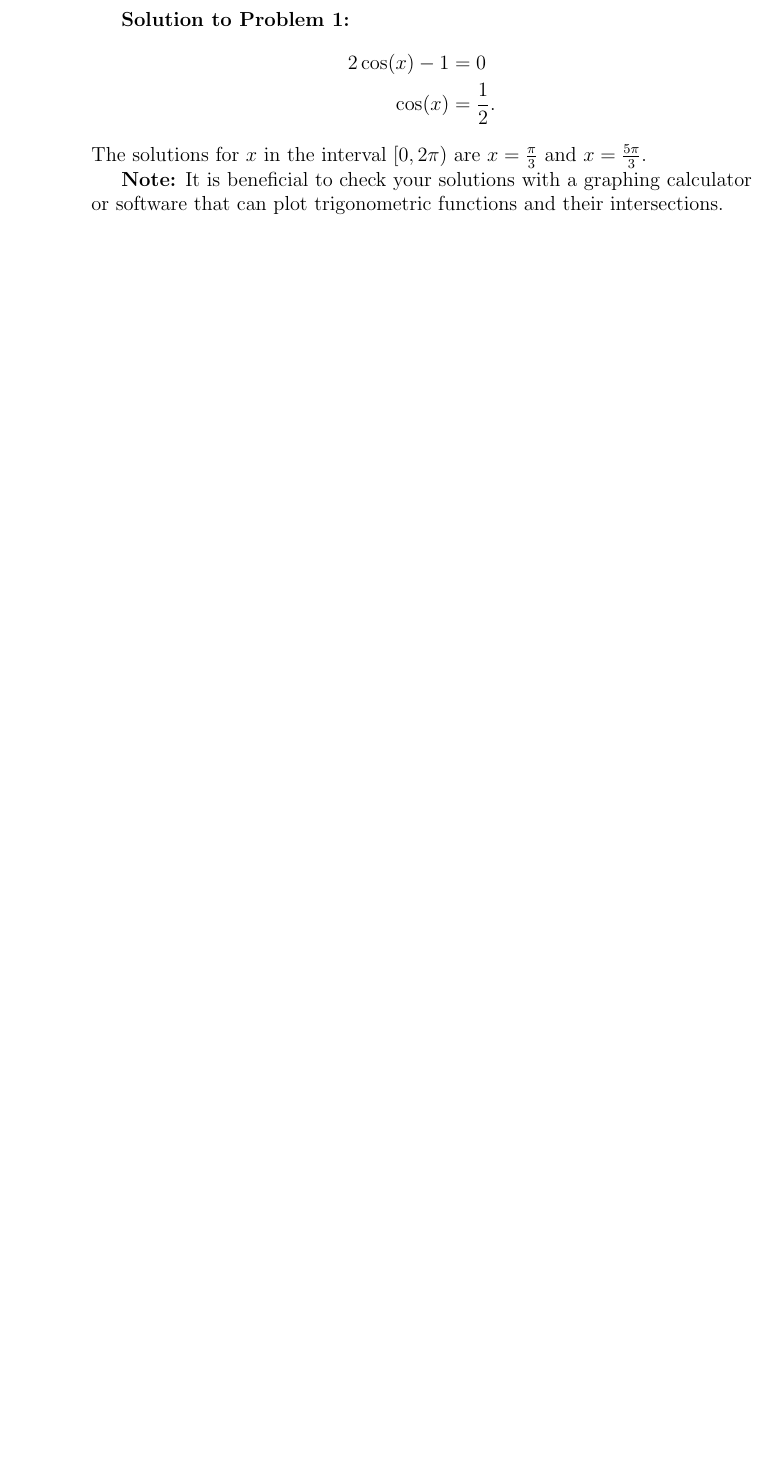
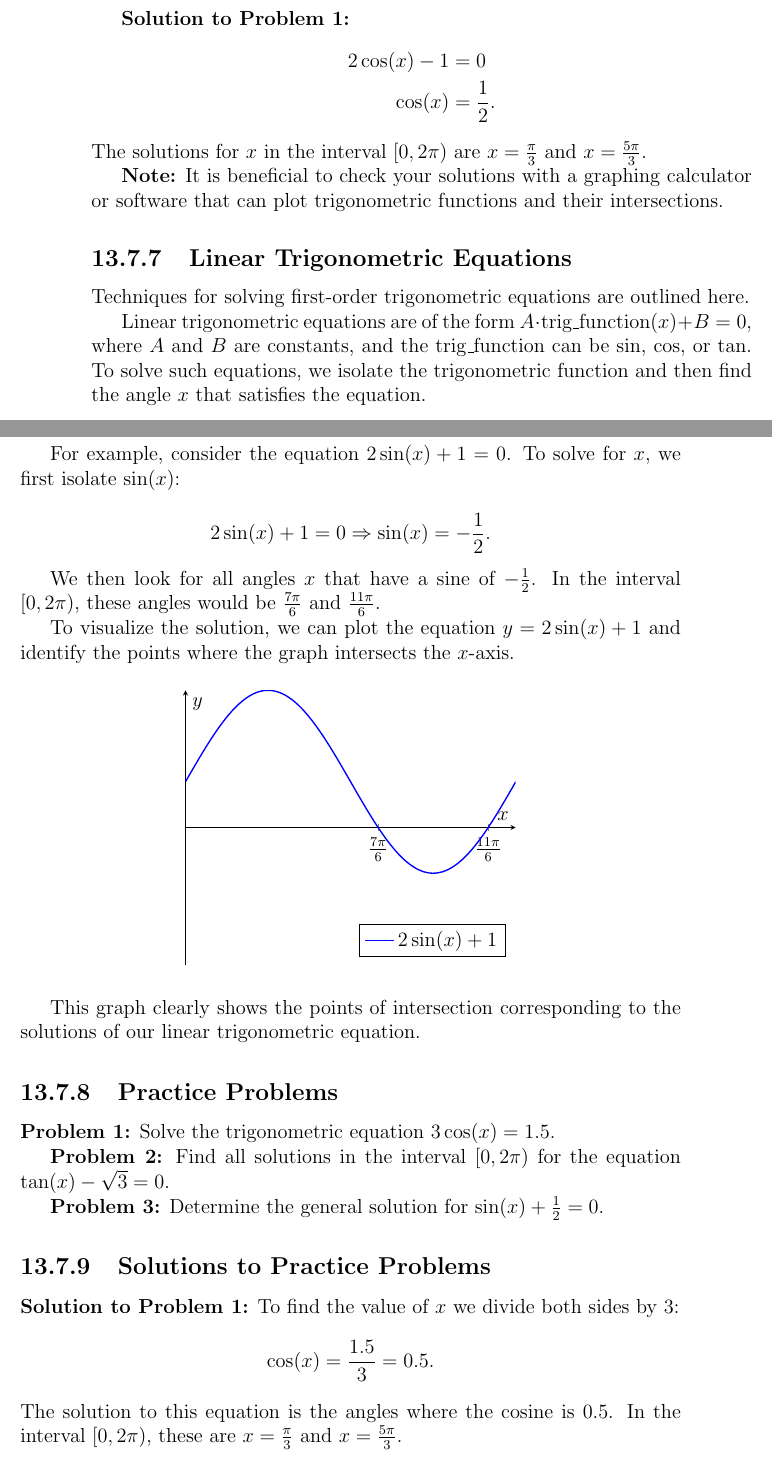
Before and after one commit to nicholaskarlson/PCiB, a LaTeX thesis (main.tex): part of page 84 of 93 before the commit and two parts of pages 84 and 85 of 95 after it, the two joined at a grey line, cut so that both start at the same text, the shorter picture padded with empty space. Compiled offline with pdfLaTeX.

Commit message:
Update 09Nov23 2116

```diff
--- a/main.tex
+++ b/main.tex
@@ -2295,3 +2295,74 @@ The solutions for \( x \) in the interval \( [0, 2\pi) \) are \( x = \frac{\pi}{
 
 % HERE
 
+% \subsection{Linear Trigonometric Equations}
+% \label{subsec:linear_trig_equations}
+% Techniques for solving first-order trigonometric equations are outlined here.
+
+% \documentclass{article}
+% \usepackage{pgfplots}
+% \usepackage{amsmath}
+% \pgfplotsset{compat=1.17}
+
+% \begin{document}
+
+\subsection{Linear Trigonometric Equations}
+\label{subsec:linear_trig_equations}
+
+Techniques for solving first-order trigonometric equations are outlined here.
+
+Linear trigonometric equations are of the form \( A \cdot \text{trig\_function}(x) + B = 0 \), where \( A \) and \( B \) are constants, and the trig\_function can be \( \sin \), \( \cos \), or \( \tan \). To solve such equations, we isolate the trigonometric function and then find the angle \( x \) that satisfies the equation.
+
+For example, consider the equation \( 2\sin(x) + 1 = 0 \). To solve for \( x \), we first isolate \( \sin(x) \):
+
+\[
+2\sin(x) + 1 = 0 \Rightarrow \sin(x) = -\frac{1}{2}.
+\]
+
+We then look for all angles \( x \) that have a sine of \( -\frac{1}{2} \). In the interval \( [0, 2\pi) \), these angles would be \( \frac{7\pi}{6} \) and \( \frac{11\pi}{6} \).
+
+To visualize the solution, we can plot the equation \( y = 2\sin(x) + 1 \) and identify the points where the graph intersects the \( x \)-axis.
+
+\begin{center}
+\begin{tikzpicture}
+\begin{axis}[
+    axis lines = middle,
+    xlabel = \( x \),
+    ylabel = \( y \),
+    xtick = {3.66519, 5.75959},
+    xticklabels = {\(\frac{7\pi}{6}\), \(\frac{11\pi}{6}\)},
+    ytick = \empty,
+    ymin = -3, ymax = 3,
+    xmin = 0, xmax = 2*pi,
+    domain = 0:2*pi,
+    samples = 100,
+    legend pos = south east
+]
+\addplot [blue, thick] {2*sin(deg(x)) + 1};
+\addplot [dotted, thick] {0};
+\legend{\(2\sin(x) + 1\)}
+\end{axis}
+\end{tikzpicture}
+\end{center}
+
+This graph clearly shows the points of intersection corresponding to the solutions of our linear trigonometric equation.
+
+% \end{document}
+
+\subsection{Practice Problems}
+\label{subsec:practice_problems_linear_trig}
+
+\textbf{Problem 1:} Solve the trigonometric equation \( 3\cos(x) = 1.5 \).
+
+\textbf{Problem 2:} Find all solutions in the interval \( [0, 2\pi) \) for the equation \( \tan(x) - \sqrt{3} = 0 \).
+
+\textbf{Problem 3:} Determine the general solution for \( \sin(x) + \frac{1}{2} = 0 \).
+
+\subsection{Solutions to Practice Problems}
+\label{subsec:solutions_practice_problems}
+
+\textbf{Solution to Problem 1:} To find the value of \( x \) we divide both sides by 3:
+\[
+\cos(x) = \frac{1.5}{3} = 0.5.
+\]
+The solution to this equation is the angles where the cosine is 0.5. In the interval \( [0, 2\pi) \), these are \( x = \frac{\pi}{3} \) and \( x = \frac{5\pi}{3} \).
```
Also changed, not shown: main.pdf, main.tex (19 more changed lines).
